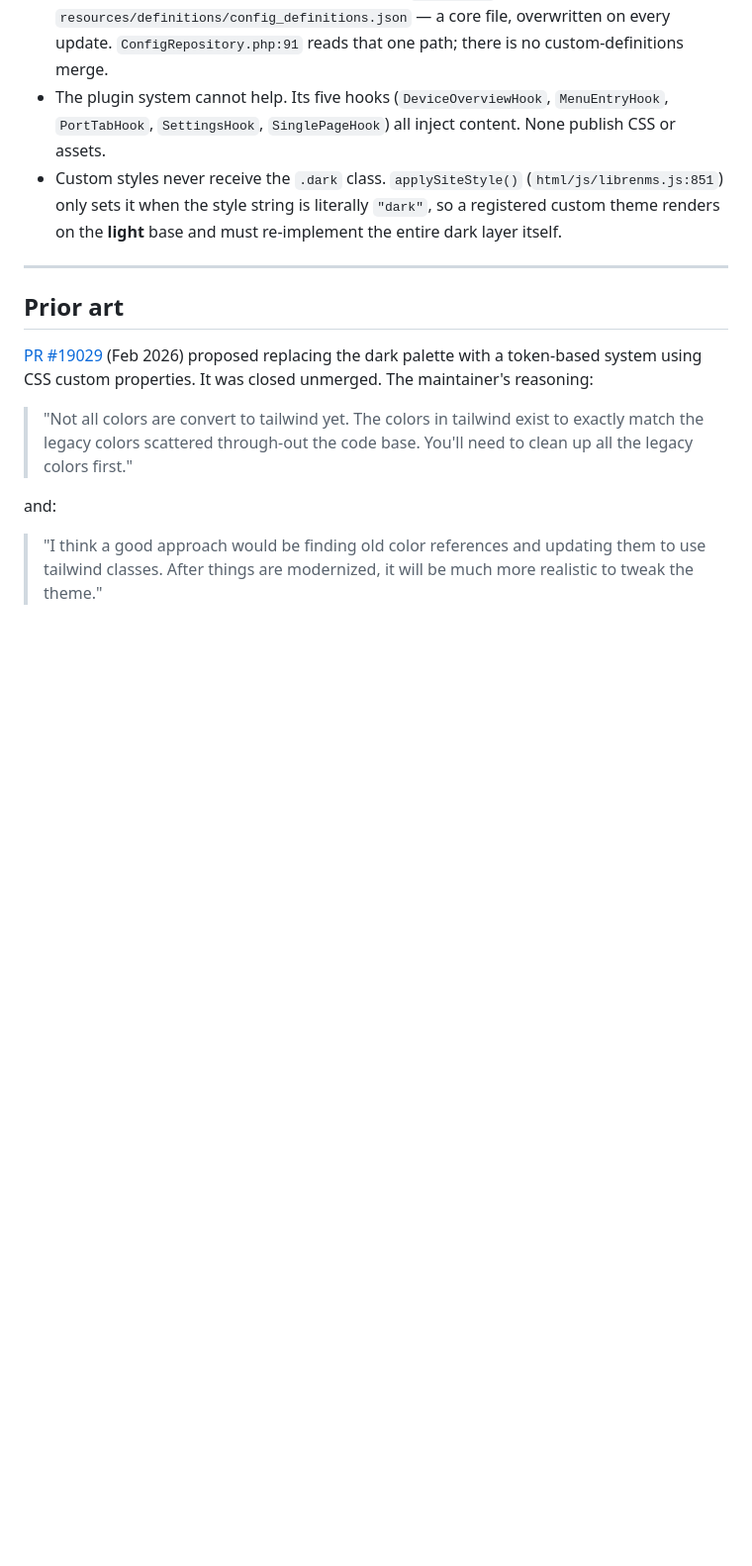
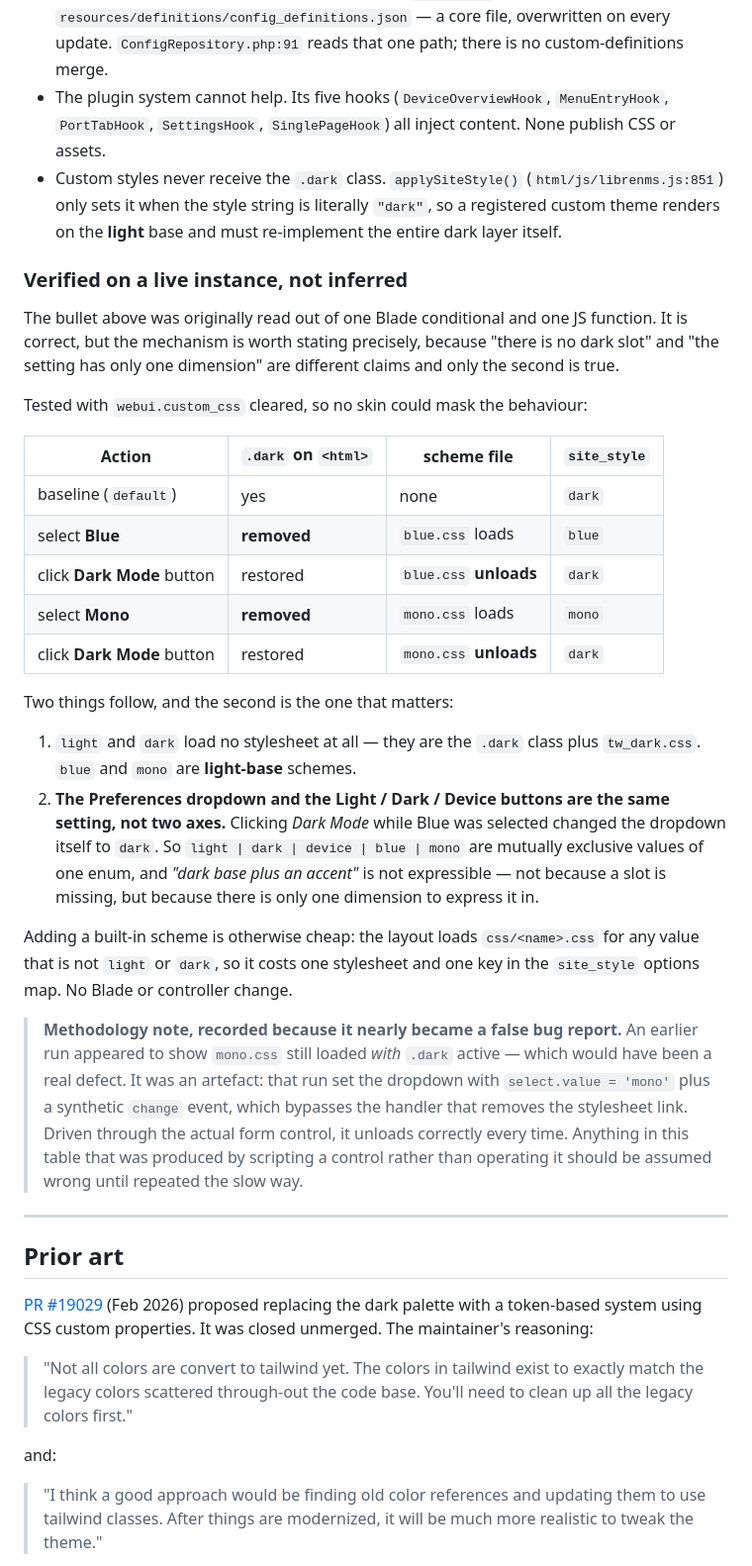
Before and after one commit to XBLOssia/librenms-skins, a Markdown page: docs/FINDINGS.md, the part around the change. Shown at 99% size. Rendered like a GitHub page; blank space fills up the shorter version.

Commit message:
Verify the site_style mechanism on a live instance
The claim that custom styles render on the light base was read out of one
Blade conditional and one JS function. Tested it properly with custom_css
cleared so no skin could mask the behaviour.

The claim holds, but the mechanism is sharper than stated. Selecting Blue or
Mono removes the .dark class and loads the scheme file; clicking Dark Mode
unloads it again - and changes the Preferences dropdown to "dark". So the
dropdown and the Light/Dark/Device buttons are ONE setting, not two axes.
light | dark | device | blue | mono are mutually exclusive values of a single
enum, which means "dark base plus an accent" is not expressible at all. Not a
missing slot - a missing dimension. That is a better argument than the one the
proposal makes.

Also records a methodology note. An earlier run appeared to show mono.css
still loaded with .dark active, which would have been a genuine defect and was
one step away from being reported as one. It was self-inflicted: setting
select.value with a synthetic change event bypasses the handler that removes
the link. Driven through the real control it unloads every time. Worth keeping
visible given this document's history of claims that were true when written.

Host state restored: custom_css back to protoss, site_style dark, user
preference untouched.

Co-Authored-By: Claude Opus 5 <noreply@anthropic.com>

```diff
--- a/docs/FINDINGS.md
+++ b/docs/FINDINGS.md
@@ -750,6 +750,48 @@ sets this key has to know.
   `"dark"`, so a registered custom theme renders on the **light** base and must
   re-implement the entire dark layer itself.
 
+### Verified on a live instance, not inferred
+
+The bullet above was originally read out of one Blade conditional and one JS
+function. It is correct, but the mechanism is worth stating precisely, because
+"there is no dark slot" and "the setting has only one dimension" are different
+claims and only the second is true.
+
+Tested with `webui.custom_css` cleared, so no skin could mask the behaviour:
+
+| Action | `.dark` on `<html>` | scheme file | `site_style` |
+|---|---|---|---|
+| baseline (`default`) | yes | none | `dark` |
+| select **Blue** | **removed** | `blue.css` loads | `blue` |
+| click **Dark Mode** button | restored | `blue.css` **unloads** | `dark` |
+| select **Mono** | **removed** | `mono.css` loads | `mono` |
+| click **Dark Mode** button | restored | `mono.css` **unloads** | `dark` |
+
+Two things follow, and the second is the one that matters:
+
+1. `light` and `dark` load no stylesheet at all — they are the `.dark` class
+   plus `tw_dark.css`. `blue` and `mono` are **light-base** schemes.
+2. **The Preferences dropdown and the Light / Dark / Device buttons are the
+   same setting, not two axes.** Clicking *Dark Mode* while Blue was selected
+   changed the dropdown itself to `dark`. So `light | dark | device | blue |
+   mono` are mutually exclusive values of one enum, and *"dark base plus an
+   accent"* is not expressible — not because a slot is missing, but because
+   there is only one dimension to express it in.
+
+Adding a built-in scheme is otherwise cheap: the layout loads
+`css/<name>.css` for any value that is not `light` or `dark`, so it costs one
+stylesheet and one key in the `site_style` options map. No Blade or controller
+change.
+
+> **Methodology note, recorded because it nearly became a false bug report.**
+> An earlier run appeared to show `mono.css` still loaded *with* `.dark`
+> active — which would have been a real defect. It was an artefact: that run
+> set the dropdown with `select.value = 'mono'` plus a synthetic `change`
+> event, which bypasses the handler that removes the stylesheet link. Driven
+> through the actual form control, it unloads correctly every time. Anything
+> in this table that was produced by scripting a control rather than operating
+> it should be assumed wrong until repeated the slow way.
+
 ---
 
 ## Prior art
```
